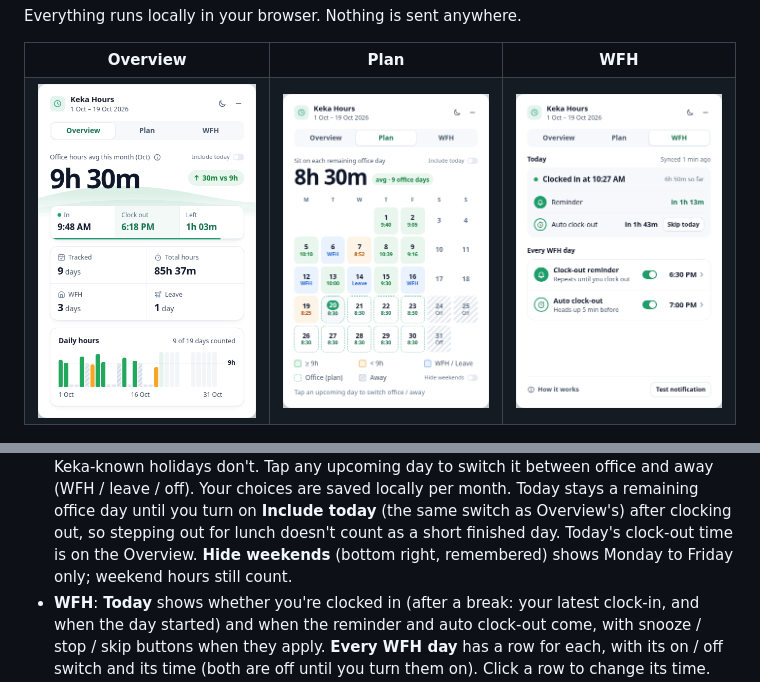
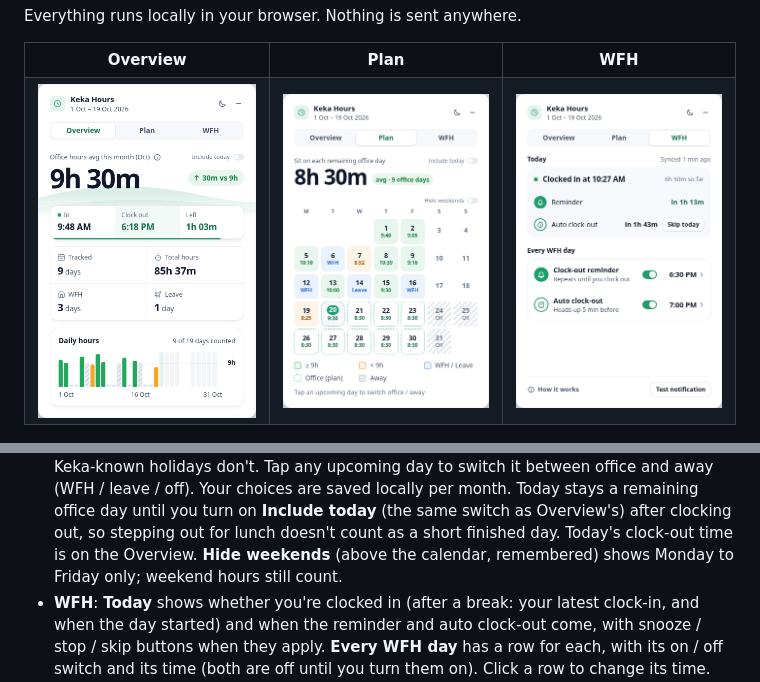
Before and after one commit to renjithroy/keka-hours, a Markdown page: README.md, 2 parts joined by grey strips. Rendered like a GitHub page; pictures changed too: docs/plan.png.

```diff
--- a/README.md
+++ b/README.md
@@ -65,7 +65,7 @@ can't be read, the card follows your OS setting.
   (WFH / leave / off). Your choices are saved locally per month. Today stays a remaining office
   day until you turn on **Include today** (the same switch as Overview's) after clocking out, so
   stepping out for lunch doesn't count as a short finished day. Today's clock-out time is on the
-  Overview. **Hide weekends** (bottom right, remembered) shows Monday to Friday only; weekend hours
+  Overview. **Hide weekends** (above the calendar, remembered) shows Monday to Friday only; weekend hours
   still count.
 - **WFH**: **Today** shows whether you're clocked in (after a break: your latest clock-in, and when
   the day started) and when the reminder and auto clock-out come, with snooze / stop / skip buttons
```
Also changed, not shown: 1 other file.
